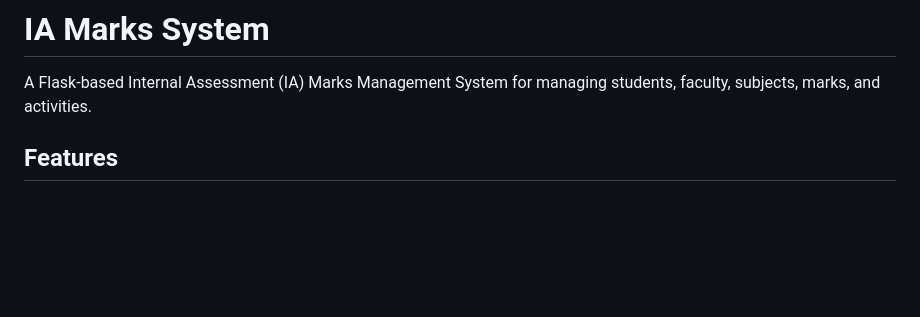
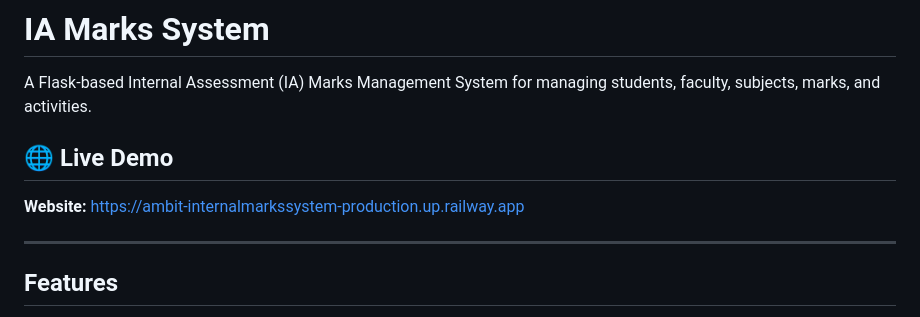
Before and after one commit to udiksha-sangelia/Internal_Marks_System, a Markdown page: README.md, the part around the change. GitHub-like rendering; blank space fills up the shorter version.

Commit message:
Added live demo section to README
Added a section for live demo with website link.

```diff
--- a/README.md
+++ b/README.md
@@ -1,6 +1,12 @@
 # IA Marks System
 
 A Flask-based Internal Assessment (IA) Marks Management System for managing students, faculty, subjects, marks, and activities.
+
+## 🌐 Live Demo
+
+**Website:** https://ambit-internalmarkssystem-production.up.railway.app
+
+---
 
 ## Features
 
```
